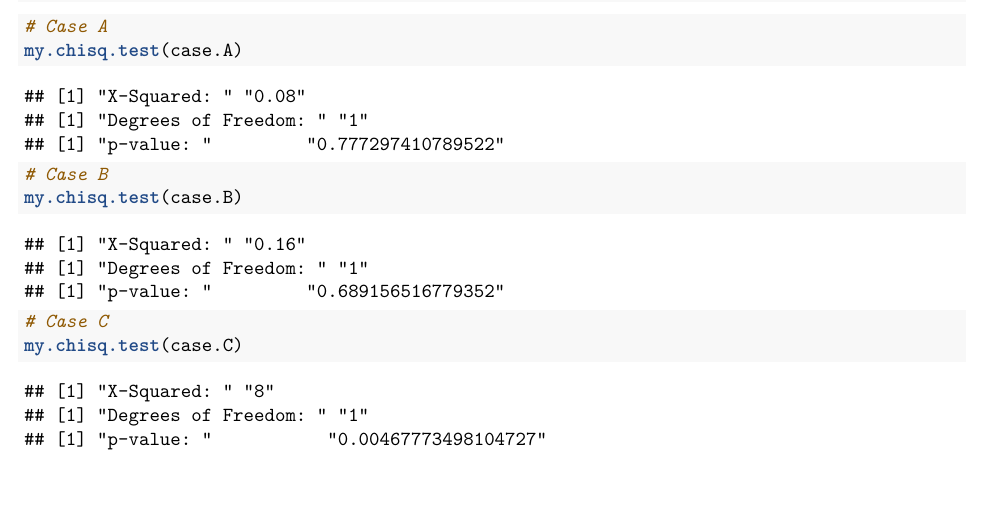
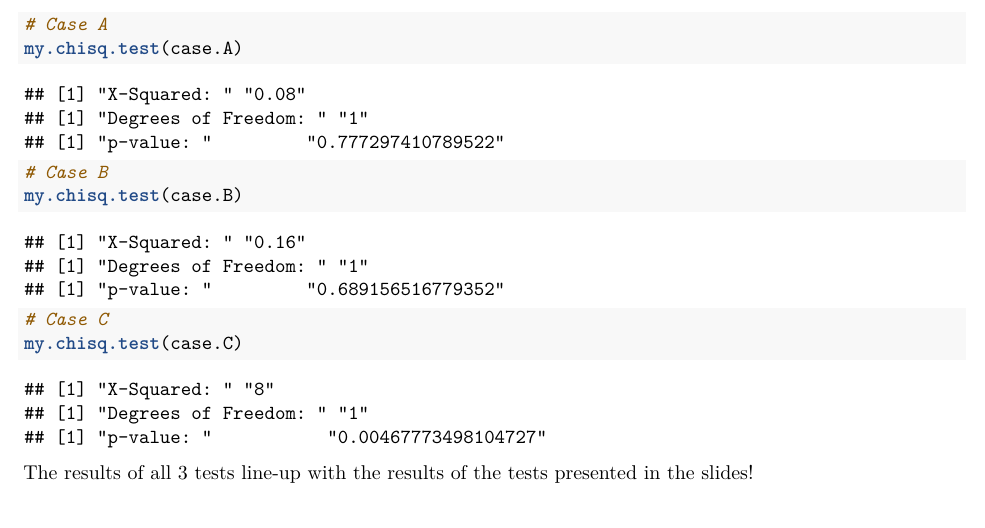
Before and after one commit to NaimChowdhury/Statistical_Inference, an R Markdown document (2020-05-25_HW4/2020-05-25_HW4.Rmd): part of page 2 of 3, cut so that both start at the same text. Rendered offline with R 4.5, knitr and Pandoc, then LaTeX, with nearby package versions; some code elsewhere in the file could not run offline.

Commit message:
Wrote a description of solution of first part.

````diff
--- a/2020-05-25_HW4/2020-05-25_HW4.Rmd
+++ b/2020-05-25_HW4/2020-05-25_HW4.Rmd
@@ -115,6 +115,7 @@ my.chisq.test(case.B)
 my.chisq.test(case.C)
 ```
 
+The results of all 3 tests line-up with the results of the tests presented in the slides!
 
 ### b. Calculate the difference in proportion between males and females that attend religious services weekly. Calculate the risk ratio between males and females that attend religious services weekly.
 
````
